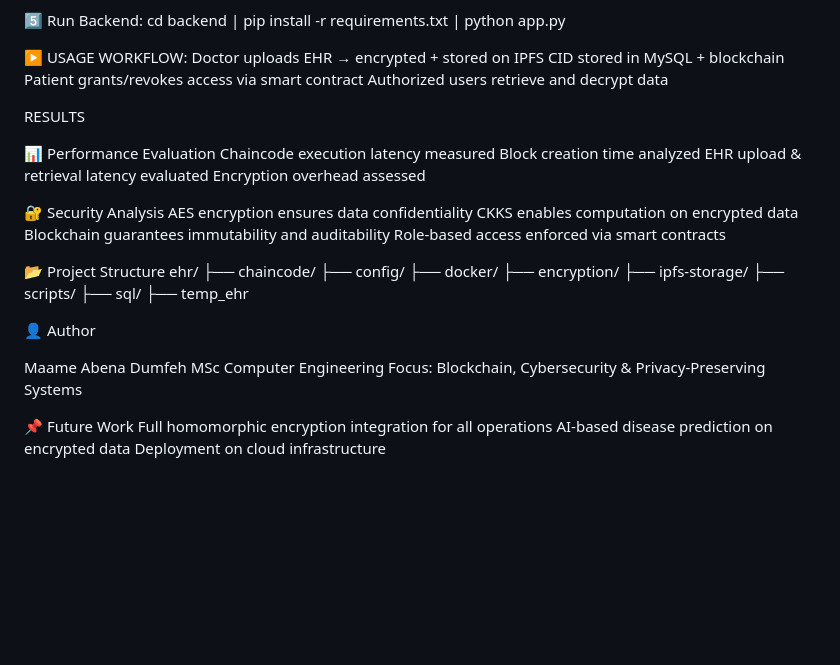
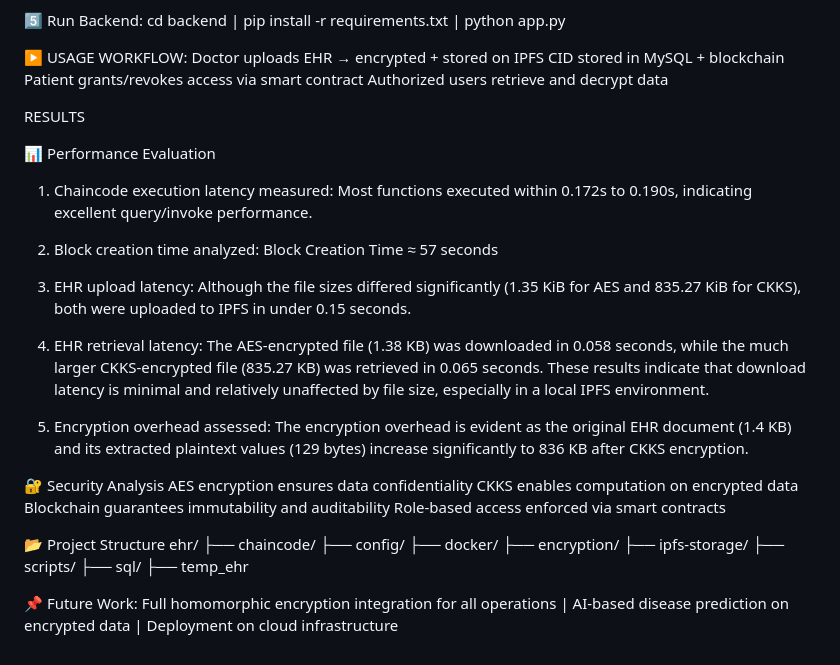
Before and after one commit to Abena-Dumfeh/EHR-Thesis-Project, a Markdown page: README.md, the part around the change. GitHub-like rendering; blank space fills up the shorter version.

Commit message:
Revise performance metrics and future work details
Updated performance evaluation results and future work section in README.

```diff
--- a/README.md
+++ b/README.md
@@ -64,14 +64,19 @@ CID stored in MySQL + blockchain
 Patient grants/revokes access via smart contract
 Authorized users retrieve and decrypt data
 
+
 RESULTS
 
+📊 Performance Evaluation
+1. Chaincode execution latency measured: Most functions executed within 0.172s to 0.190s, indicating excellent query/invoke performance.
 
-📊 Performance Evaluation
-Chaincode execution latency measured
-Block creation time analyzed
-EHR upload & retrieval latency evaluated
-Encryption overhead assessed
+2. Block creation time analyzed: Block Creation Time ≈ 57 seconds
+
+3. EHR upload latency: Although the file sizes differed significantly (1.35 KiB for AES and 835.27 KiB for CKKS), both were uploaded to IPFS in under 0.15 seconds.
+
+4. EHR retrieval latency: The AES-encrypted file (1.38 KB) was downloaded in 0.058 seconds, while the much larger CKKS-encrypted file (835.27 KB) was retrieved in 0.065 seconds. These results indicate that download latency is minimal and relatively unaffected by file size, especially in a local IPFS environment.
+
+5. Encryption overhead assessed: The encryption overhead is evident as the original EHR document (1.4 KB) and its extracted plaintext values (129 bytes) increase significantly to 836 KB after CKKS encryption.
 
 
 🔐 Security Analysis
@@ -92,13 +97,7 @@ ehr/
 ├── temp_ehr
 
 
-👤 Author
-
-Maame Abena Dumfeh
-MSc Computer Engineering
-Focus: Blockchain, Cybersecurity & Privacy-Preserving Systems
-
-📌 Future Work
-Full homomorphic encryption integration for all operations
-AI-based disease prediction on encrypted data
+📌 Future Work:
+Full homomorphic encryption integration for all operations |
+AI-based disease prediction on encrypted data |
 Deployment on cloud infrastructure
```
